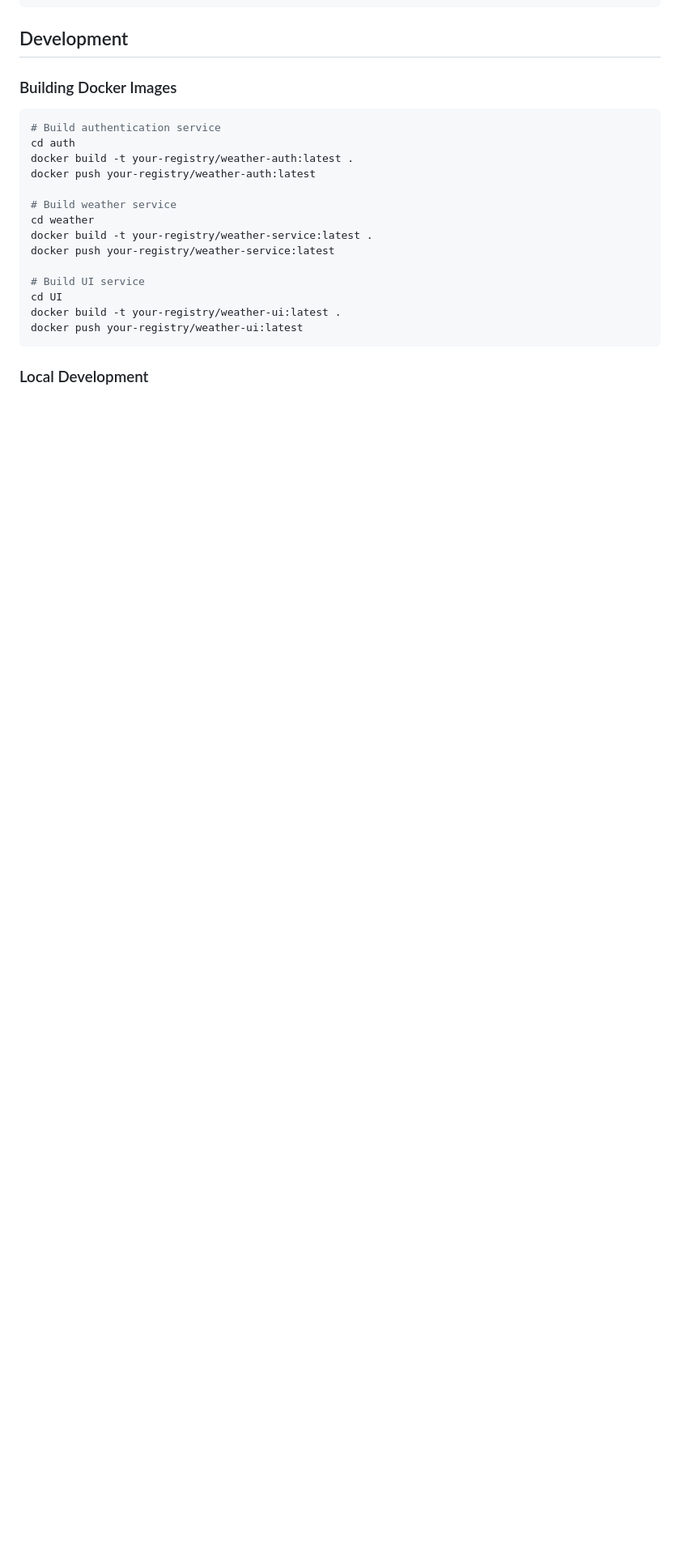
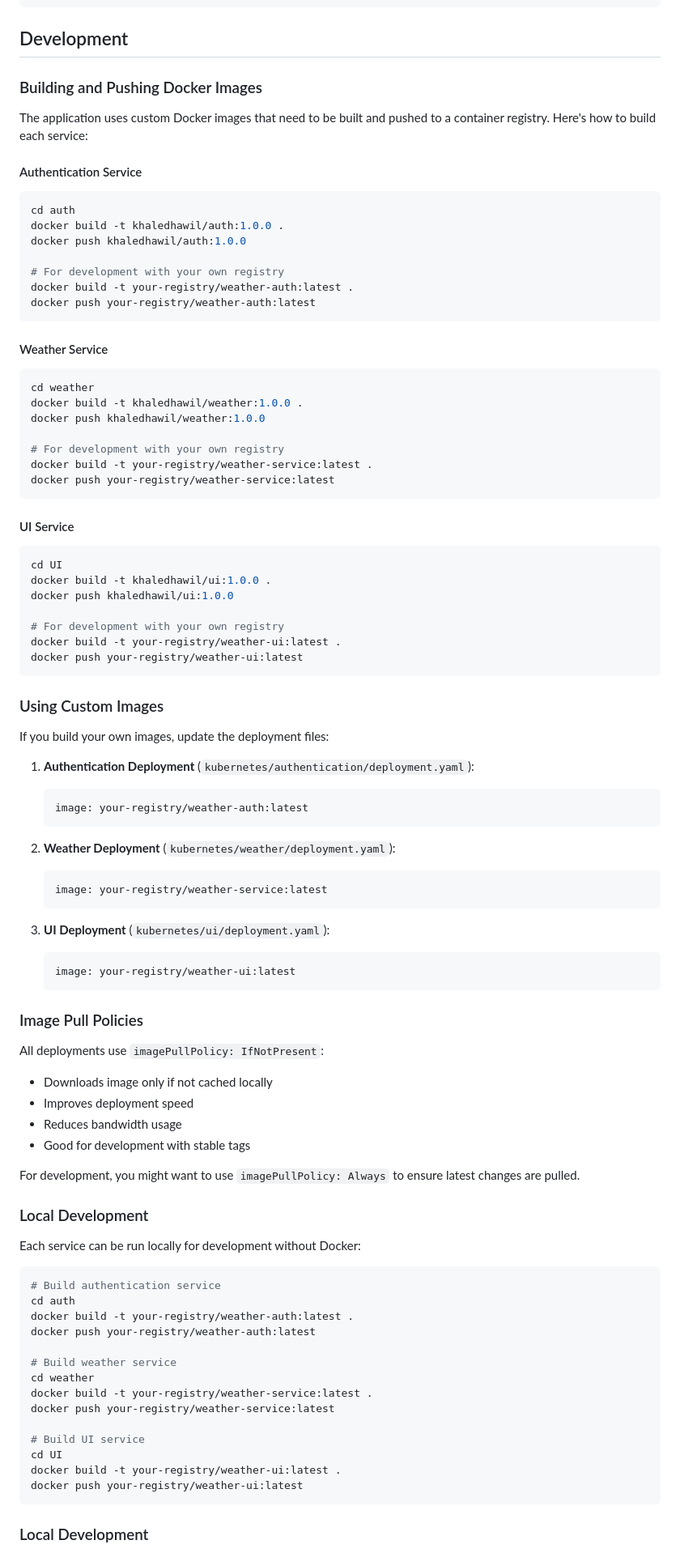
Before and after one commit to khaledhawil/WeatherApp-CI-CD-Pipeline, a Markdown page: README.md, the part around the change printed below. Shown: that part at 81% size. GitHub-like rendering; blank space fills up the shorter version.

````diff
--- a/README.md
+++ b/README.md
@@ -439,7 +470,75 @@ cd kubernetes/authentication/mysql
 
 ## Development
 
-### Building Docker Images
+### Building and Pushing Docker Images
+
+The application uses custom Docker images that need to be built and pushed to a container registry. Here's how to build each service:
+
+#### Authentication Service
+```bash
+cd auth
+docker build -t khaledhawil/auth:1.0.0 .
+docker push khaledhawil/auth:1.0.0
+
+# For development with your own registry
+docker build -t your-registry/weather-auth:latest .
+docker push your-registry/weather-auth:latest
+```
+
+#### Weather Service
+```bash
+cd weather
+docker build -t khaledhawil/weather:1.0.0 .
+docker push khaledhawil/weather:1.0.0
+
+# For development with your own registry
+docker build -t your-registry/weather-service:latest .
+docker push your-registry/weather-service:latest
+```
+
+#### UI Service
+```bash
+cd UI
+docker build -t khaledhawil/ui:1.0.0 .
+docker push khaledhawil/ui:1.0.0
+
+# For development with your own registry
+docker build -t your-registry/weather-ui:latest .
+docker push your-registry/weather-ui:latest
+```
+
+### Using Custom Images
+
+If you build your own images, update the deployment files:
+
+1. **Authentication Deployment** (`kubernetes/authentication/deployment.yaml`):
+   ```yaml
+   image: your-registry/weather-auth:latest
+   ```
+
+2. **Weather Deployment** (`kubernetes/weather/deployment.yaml`):
+   ```yaml
+   image: your-registry/weather-service:latest
+   ```
+
+3. **UI Deployment** (`kubernetes/ui/deployment.yaml`):
+   ```yaml
+   image: your-registry/weather-ui:latest
+   ```
+
+### Image Pull Policies
+
+All deployments use `imagePullPolicy: IfNotPresent`:
+- Downloads image only if not cached locally
+- Improves deployment speed
+- Reduces bandwidth usage
+- Good for development with stable tags
+
+For development, you might want to use `imagePullPolicy: Always` to ensure latest changes are pulled.
+
+### Local Development
+
+Each service can be run locally for development without Docker:
 
 ```bash
 # Build authentication service
````
Also changed, not shown: other parts of README.md (+109 -49 lines), images/k8s-cluster-resourses-running-in-bash-in-vcode.png (added), images/lohin-page.png (added), images/sginup=page.png (added), images/ui-weather-page.png (added).
